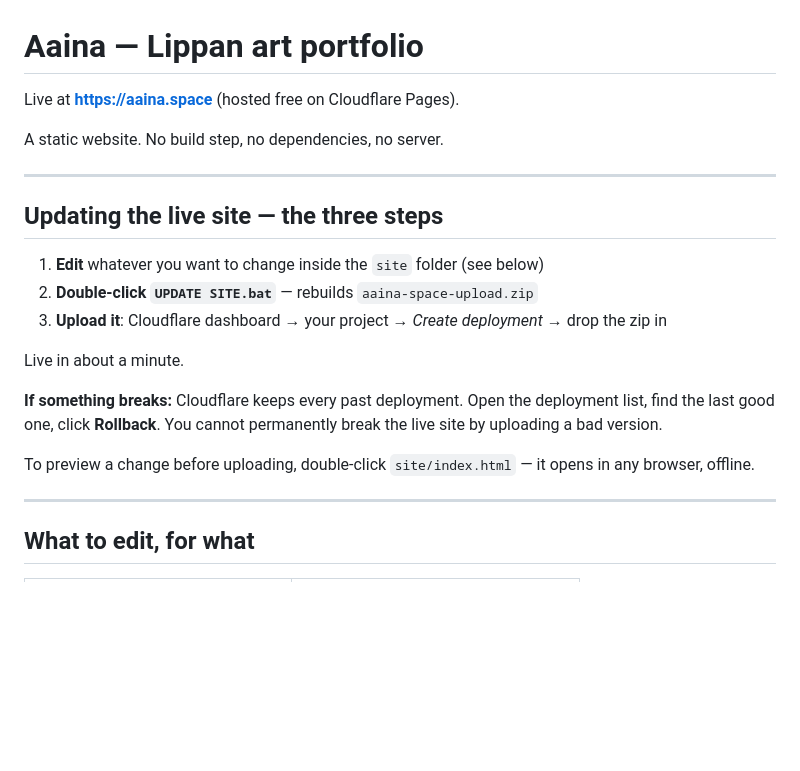
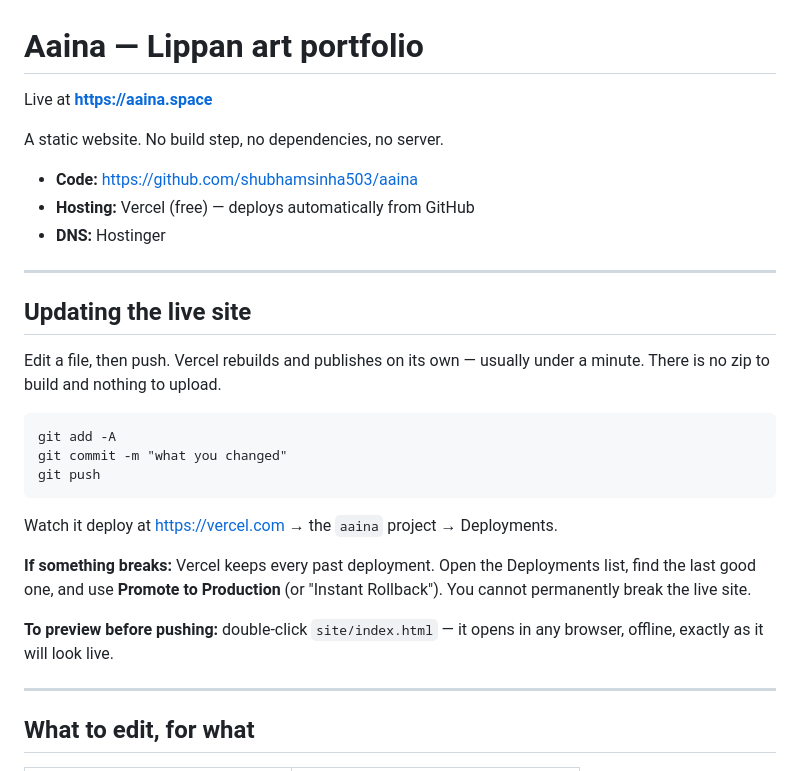
Before and after one commit to shubhamsinha503/aaina, a Markdown page: README.md, the part around one of its changes. Drawn GitHub-style; blank space fills up the shorter version.

````diff
--- a/README.md
+++ b/README.md
@@ -1,26 +1,34 @@
 # Aaina — Lippan art portfolio
 
-Live at **https://aaina.space** (hosted free on Cloudflare Pages).
+Live at **https://aaina.space**
 
 A static website. No build step, no dependencies, no server.
 
+- **Code:** https://github.com/shubhamsinha503/aaina
+- **Hosting:** Vercel (free) — deploys automatically from GitHub
+- **DNS:** Hostinger
+
 ---
 
-## Updating the live site — the three steps
+## Updating the live site
 
-1. **Edit** whatever you want to change inside the `site` folder (see below)
-2. **Double-click `UPDATE SITE.bat`** — rebuilds `aaina-space-upload.zip`
-3. **Upload it**: Cloudflare dashboard → your project → *Create deployment* →
-   drop the zip in
+Edit a file, then push. Vercel rebuilds and publishes on its own — usually
+under a minute. There is no zip to build and nothing to upload.
 
-Live in about a minute.
+```
+git add -A
+git commit -m "what you changed"
+git push
+```
 
-**If something breaks:** Cloudflare keeps every past deployment. Open the
-deployment list, find the last good one, click **Rollback**. You cannot
-permanently break the live site by uploading a bad version.
+Watch it deploy at https://vercel.com → the `aaina` project → Deployments.
 
-To preview a change before uploading, double-click `site/index.html` — it opens
-in any browser, offline.
+**If something breaks:** Vercel keeps every past deployment. Open the
+Deployments list, find the last good one, and use **Promote to Production**
+(or "Instant Rollback"). You cannot permanently break the live site.
+
+**To preview before pushing:** double-click `site/index.html` — it opens in any
+browser, offline, exactly as it will look live.
 
 ---
 
````
Also changed, not shown: other parts of README.md (+31 -21 lines).
